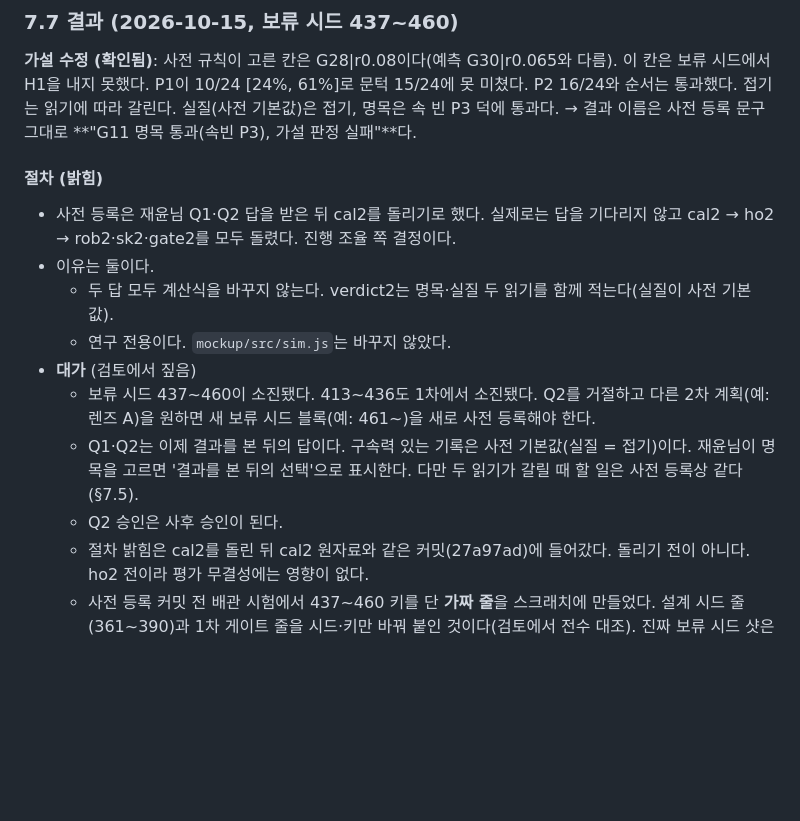
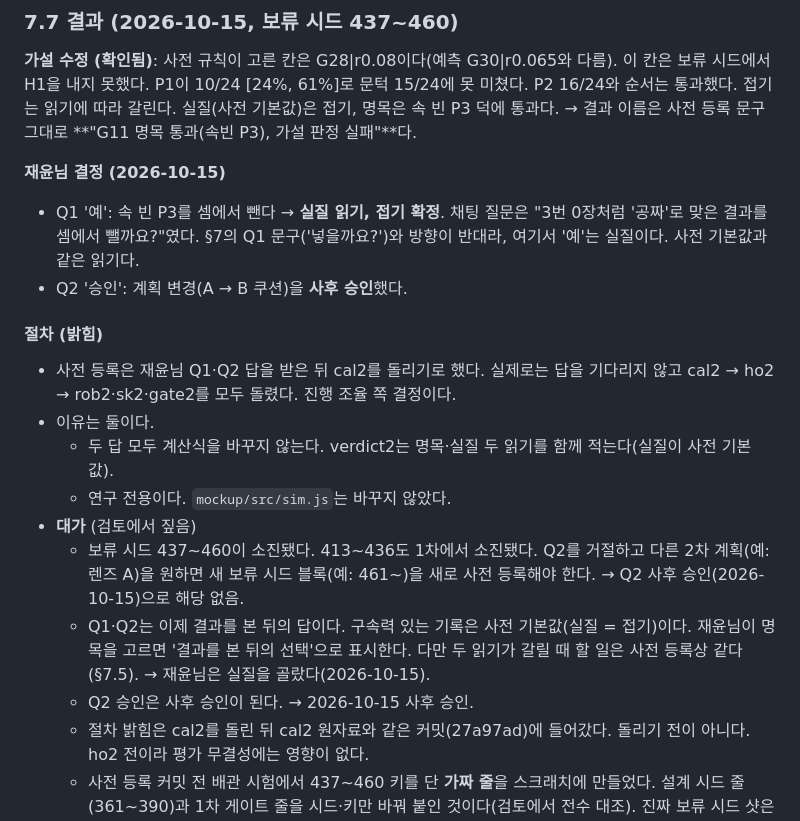
Before and after one commit to ffogtive/G2, a Markdown page: docs/research/06-own-slowmo.md, the part around one of its changes. GitHub-like rendering; blank space fills up the shorter version.

```diff
--- a/docs/research/06-own-slowmo.md
+++ b/docs/research/06-own-slowmo.md
@@ -346,6 +348,10 @@
 
 **가설 수정 (확인됨)**: 사전 규칙이 고른 칸은 G28|r0.08이다(예측 G30|r0.065와 다름). 이 칸은 보류 시드에서 H1을 내지 못했다. P1이 10/24 [24%, 61%]로 문턱 15/24에 못 미쳤다. P2 16/24와 순서는 통과했다. 접기는 읽기에 따라 갈린다. 실질(사전 기본값)은 접기, 명목은 속 빈 P3 덕에 통과다. → 결과 이름은 사전 등록 문구 그대로 **"G11 명목 통과(속빈 P3), 가설 판정 실패"**다.
 
+**재윤님 결정 (2026-10-15)**
+- Q1 '예': 속 빈 P3를 셈에서 뺀다 → **실질 읽기, 접기 확정**. 채팅 질문은 "3번 0장처럼 '공짜'로 맞은 결과를 셈에서 뺄까요?"였다. §7의 Q1 문구('넣을까요?')와 방향이 반대라, 여기서 '예'는 실질이다. 사전 기본값과 같은 읽기다.
+- Q2 '승인': 계획 변경(A → B 쿠션)을 **사후 승인**했다.
+
 #### 절차 (밝힘)
 
 - 사전 등록은 재윤님 Q1·Q2 답을 받은 뒤 cal2를 돌리기로 했다. 실제로는 답을 기다리지 않고 cal2 → ho2 → rob2·sk2·gate2를 모두 돌렸다. 진행 조율 쪽 결정이다.
@@ -353,9 +359,9 @@
   - 두 답 모두 계산식을 바꾸지 않는다. verdict2는 명목·실질 두 읽기를 함께 적는다(실질이 사전 기본값).
   - 연구 전용이다. `mockup/src/sim.js`는 바꾸지 않았다.
 - **대가** (검토에서 짚음)
-  - 보류 시드 437~460이 소진됐다. 413~436도 1차에서 소진됐다. Q2를 거절하고 다른 2차 계획(예: 렌즈 A)을 원하면 새 보류 시드 블록(예: 461~)을 새로 사전 등록해야 한다.
-  - Q1·Q2는 이제 결과를 본 뒤의 답이다. 구속력 있는 기록은 사전 기본값(실질 = 접기)이다. 재윤님이 명목을 고르면 '결과를 본 뒤의 선택'으로 표시한다. 다만 두 읽기가 갈릴 때 할 일은 사전 등록상 같다(§7.5).
-  - Q2 승인은 사후 승인이 된다.
+  - 보류 시드 437~460이 소진됐다. 413~436도 1차에서 소진됐다. Q2를 거절하고 다른 2차 계획(예: 렌즈 A)을 원하면 새 보류 시드 블록(예: 461~)을 새로 사전 등록해야 한다. → Q2 사후 승인(2026-10-15)으로 해당 없음.
+  - Q1·Q2는 이제 결과를 본 뒤의 답이다. 구속력 있는 기록은 사전 기본값(실질 = 접기)이다. 재윤님이 명목을 고르면 '결과를 본 뒤의 선택'으로 표시한다. 다만 두 읽기가 갈릴 때 할 일은 사전 등록상 같다(§7.5). → 재윤님은 실질을 골랐다(2026-10-15).
+  - Q2 승인은 사후 승인이 된다. → 2026-10-15 사후 승인.
   - 절차 밝힘은 cal2를 돌린 뒤 cal2 원자료와 같은 커밋(27a97ad)에 들어갔다. 돌리기 전이 아니다. ho2 전이라 평가 무결성에는 영향이 없다.
   - 사전 등록 커밋 전 배관 시험에서 437~460 키를 단 **가짜 줄**을 스크래치에 만들었다. 설계 시드 줄(361~390)과 1차 게이트 줄을 시드·키만 바꿔 붙인 것이다(검토에서 전수 대조). 진짜 보류 시드 샷은 0이고 코드도 사전 등록본과 같다. 앞으로 가짜 자료에는 쓰지 않는 시드(9xxx)를 쓴다.
 - 식·격자·고정값·규칙·시드·판정 코드는 하나도 바꾸지 않았다. `feb77cd` 뒤 `tools/`의 변경은 calib2 원자료와 calreport2 출력 사본뿐이고 `sim.js`도 그대로다.
```
Also changed, not shown: other parts of docs/research/06-own-slowmo.md (+15 -6 lines), docs/BLOCKERS.md (+3 -1 lines), docs/design/core-sweep.md (+1 -1 lines).
